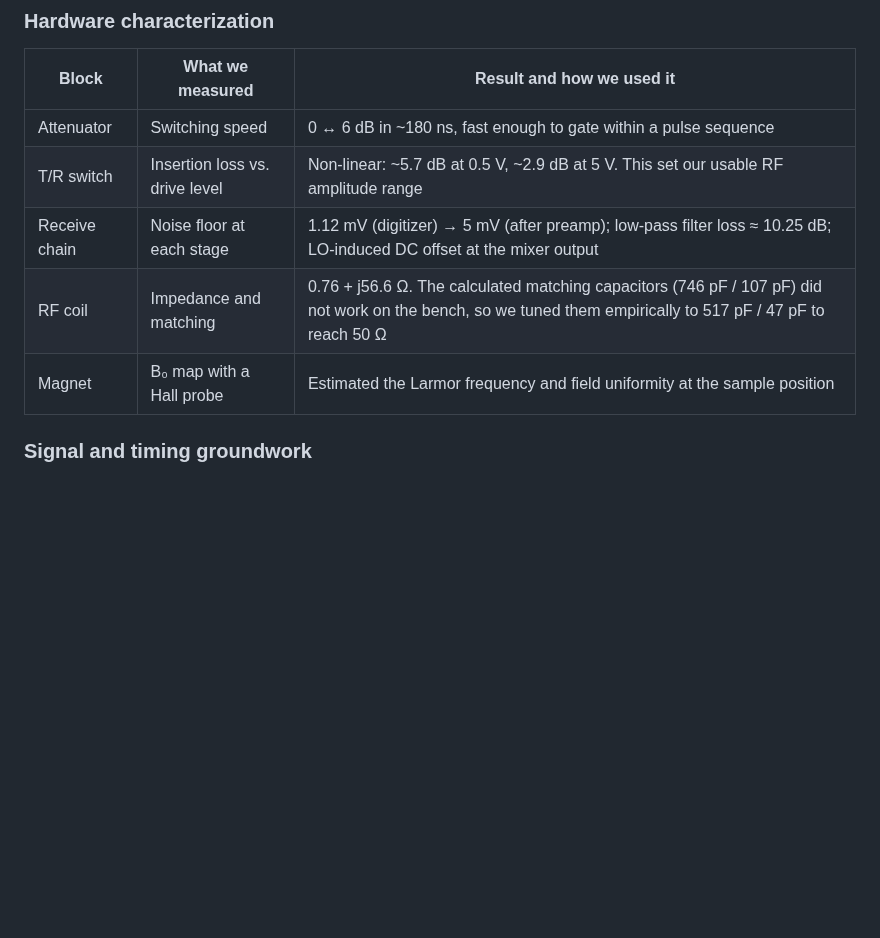
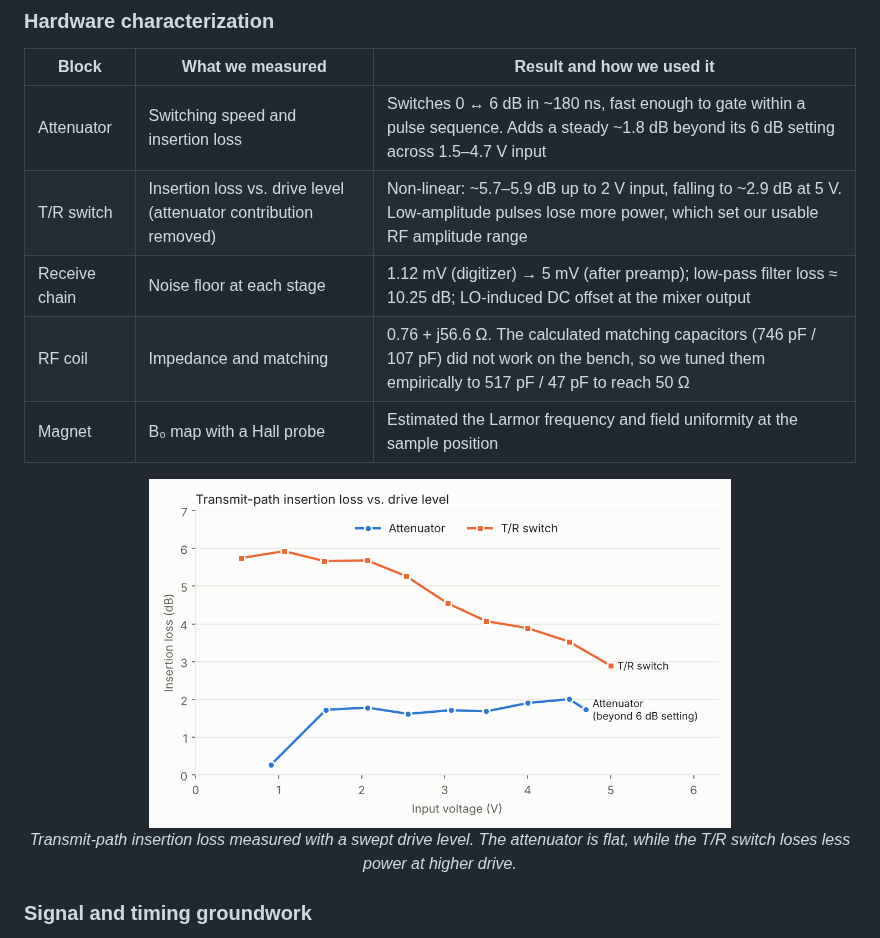
Before and after one commit to Dino-Boooo/Instrumentation-and-System-Design-for-Advanced-MRI-Imaging, a Markdown page: README.md, the part around the change. Rendered like a GitHub page; pictures changed too: images/transmit_insertion_loss.png (added); blank space fills up the shorter version.

Commit message:
Add transmit-path insertion loss measurements to README
Plot attenuator and T/R switch insertion loss versus drive level from
the calibration data and refine the hardware characterization table.

Co-Authored-By: Claude Opus 5.5 <noreply@anthropic.com>
Claude-Session: https://claude.ai/code/session_0192P93KqGBo8VogtEy4VsQD

```diff
--- a/README.md
+++ b/README.md
@@ -83,11 +83,17 @@ Before writing any imaging code, we assembled the hardware and measured how each
 
 | Block | What we measured | Result and how we used it |
 | --- | --- | --- |
-| Attenuator | Switching speed | 0 ↔ 6 dB in ~180 ns, fast enough to gate within a pulse sequence |
-| T/R switch | Insertion loss vs. drive level | Non-linear: ~5.7 dB at 0.5 V, ~2.9 dB at 5 V. This set our usable RF amplitude range |
+| Attenuator | Switching speed and insertion loss | Switches 0 ↔ 6 dB in ~180 ns, fast enough to gate within a pulse sequence. Adds a steady ~1.8 dB beyond its 6 dB setting across 1.5–4.7 V input |
+| T/R switch | Insertion loss vs. drive level (attenuator contribution removed) | Non-linear: ~5.7–5.9 dB up to 2 V input, falling to ~2.9 dB at 5 V. Low-amplitude pulses lose more power, which set our usable RF amplitude range |
 | Receive chain | Noise floor at each stage | 1.12 mV (digitizer) → 5 mV (after preamp); low-pass filter loss ≈ 10.25 dB; LO-induced DC offset at the mixer output |
 | RF coil | Impedance and matching | 0.76 + j56.6 Ω. The calculated matching capacitors (746 pF / 107 pF) did not work on the bench, so we tuned them empirically to 517 pF / 47 pF to reach 50 Ω |
 | Magnet | B₀ map with a Hall probe | Estimated the Larmor frequency and field uniformity at the sample position |
+
+<p align="center">
+  <img src="images/transmit_insertion_loss.png" width="70%" alt="Insertion loss of the attenuator and T/R switch versus input voltage">
+  <br>
+  <em>Transmit-path insertion loss measured with a swept drive level. The attenuator is flat, while the T/R switch loses less power at higher drive.</em>
+</p>
 
 ### Signal and timing groundwork
 
```
